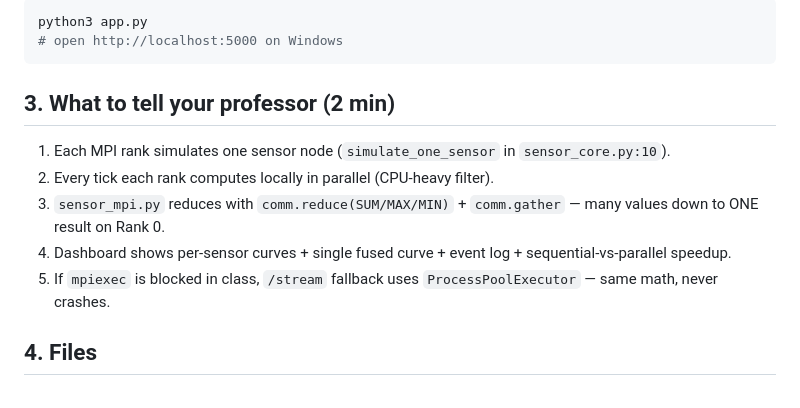
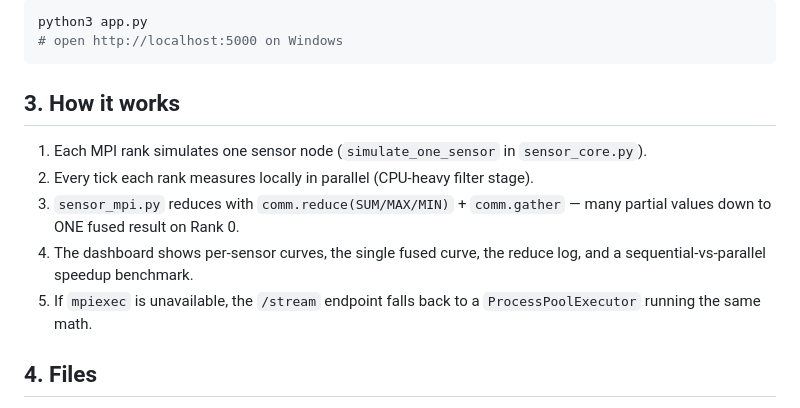
Before and after one commit to Gourav-Shetty/parallel-sensor-fusion, a Markdown page: README.md, the part around the change. Rendered like a GitHub page.

Commit message:
Reframe professor talking points as How it works

````diff
--- a/README.md
+++ b/README.md
@@ -56,13 +56,13 @@ python3 app.py
 # open http://localhost:5000 on Windows
 ```
 
-## 3. What to tell your professor (2 min)
+## 3. How it works
 
-1. Each MPI rank simulates one sensor node (`simulate_one_sensor` in `sensor_core.py:10`).
-2. Every tick each rank computes locally in parallel (CPU-heavy filter).
-3. `sensor_mpi.py` reduces with `comm.reduce(SUM/MAX/MIN)` + `comm.gather` — many values down to ONE result on Rank 0.
-4. Dashboard shows per-sensor curves + single fused curve + event log + sequential-vs-parallel speedup.
-5. If `mpiexec` is blocked in class, `/stream` fallback uses `ProcessPoolExecutor` — same math, never crashes.
+1. Each MPI rank simulates one sensor node (`simulate_one_sensor` in `sensor_core.py`).
+2. Every tick each rank measures locally in parallel (CPU-heavy filter stage).
+3. `sensor_mpi.py` reduces with `comm.reduce(SUM/MAX/MIN)` + `comm.gather` — many partial values down to ONE fused result on Rank 0.
+4. The dashboard shows per-sensor curves, the single fused curve, the reduce log, and a sequential-vs-parallel speedup benchmark.
+5. If `mpiexec` is unavailable, the `/stream` endpoint falls back to a `ProcessPoolExecutor` running the same math.
 
 ## 4. Files
 
````
